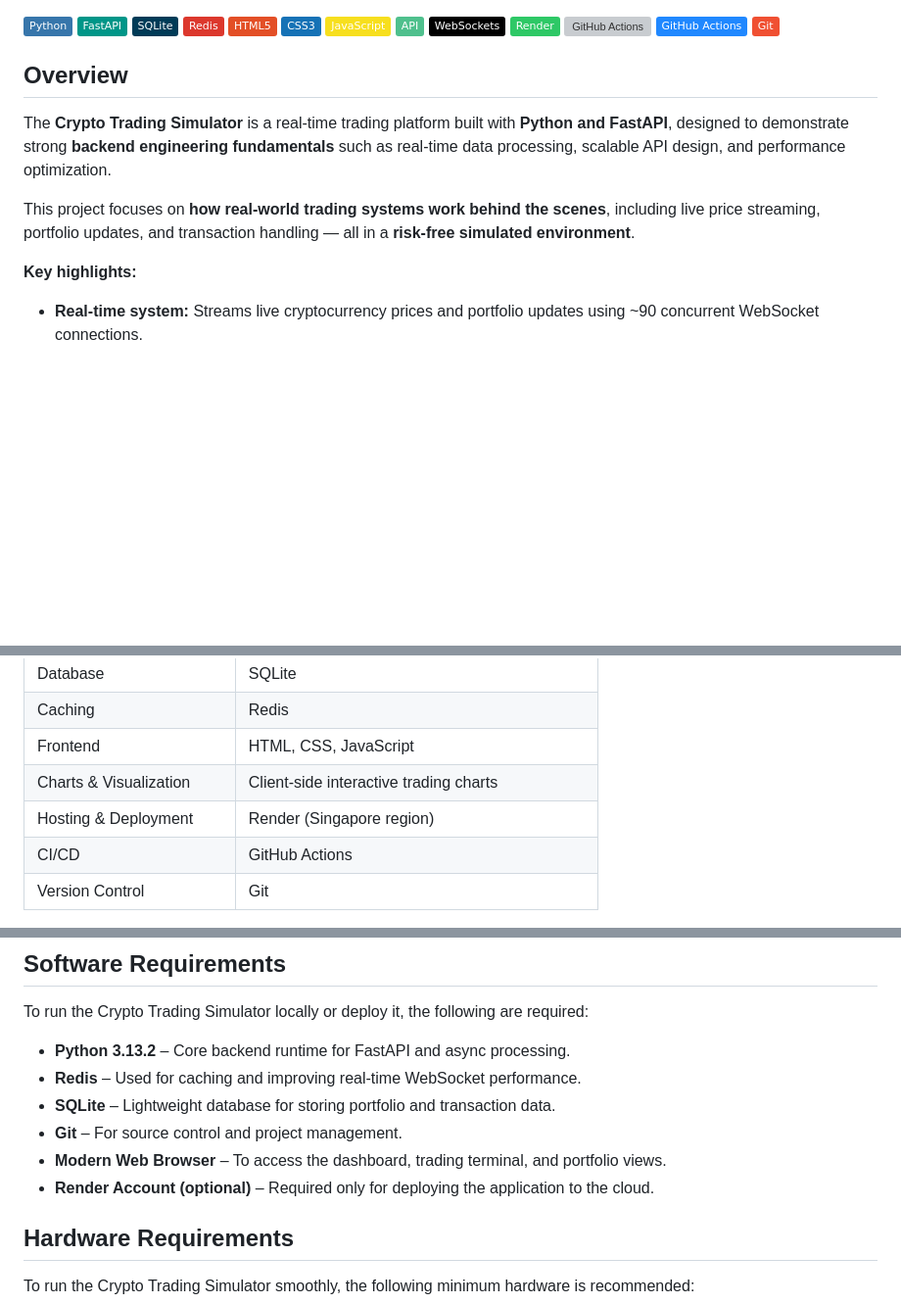
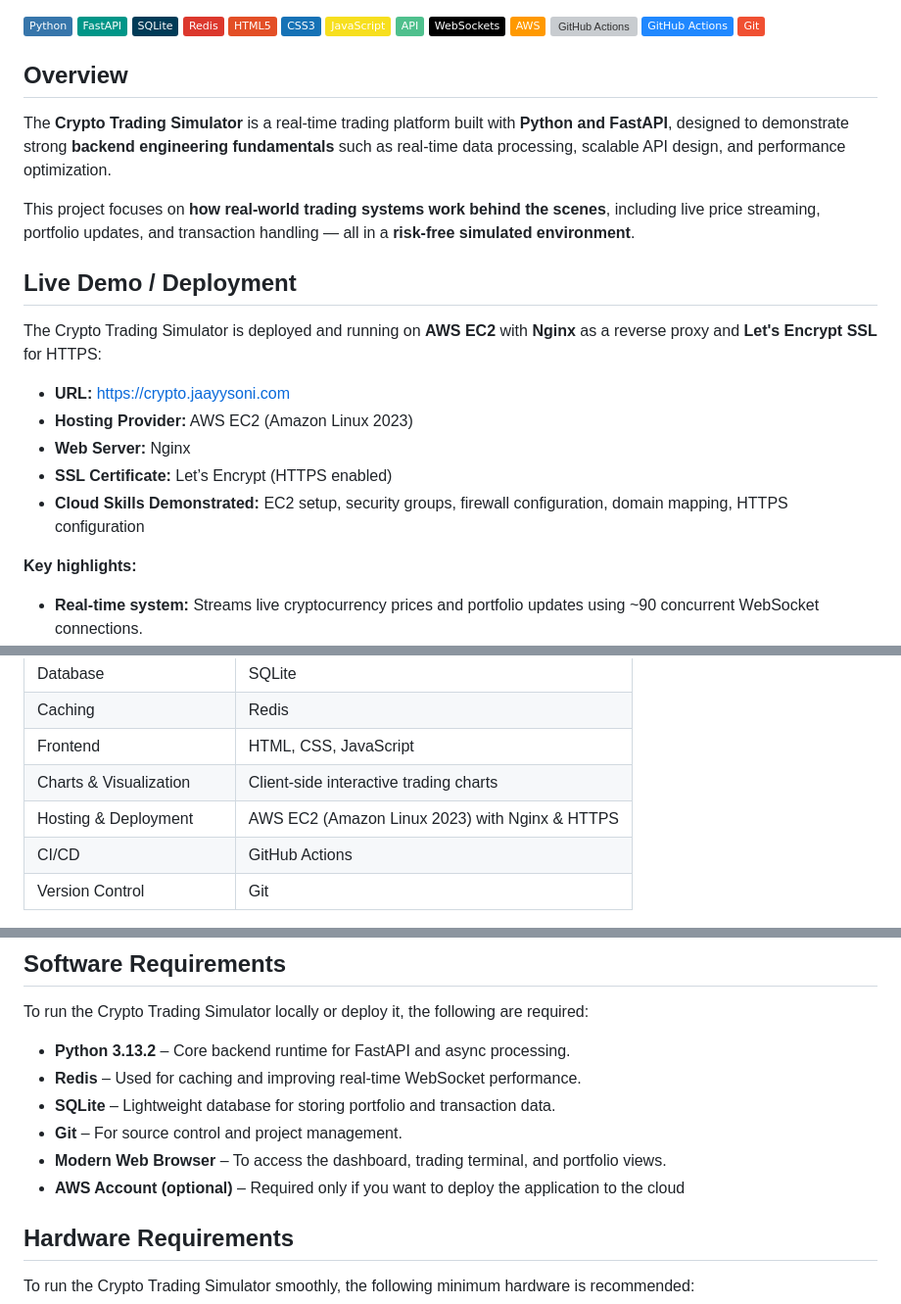
Before and after one commit to jaayysoni/Stock-Market-Simulator, a Markdown page: README.md, 3 parts joined by grey strips. Shown at 98% size. Drawn GitHub-style; badges without logos; blank space fills up the shorter version; grey boxes are pictures that could not be loaded.

```diff
--- a/README.md
+++ b/README.md
@@ -9,7 +10,7 @@
 [![JavaScript](https://img.shields.io/badge/-JavaScript-F7DF1E?style=flat&logo=javascript&logoColor=000000)](https://developer.mozilla.org/en-US/docs/Web/JavaScript)
 [![API](https://img.shields.io/badge/-API-4FC08D?style=flat&logo=api)]()
 [![WebSockets](https://img.shields.io/badge/-WebSockets-000000?style=flat&logo=websockets)](https://developer.mozilla.org/en-US/docs/Web/API/WebSockets_API)
-[![Render](https://img.shields.io/badge/-Render-2EC866?style=flat&logo=render)](https://render.com/)
+[![AWS](https://img.shields.io/badge/-AWS-FF9900?style=flat&logo=amazonaws&logoColor=FFFFFF)](https://aws.amazon.com/)
 [![GitHub Actions](https://img.shields.io/badge/-CI/CD-2088FF?style=flat&logo=githubactions)](https://github.com/features/actions)
 [![GitHub Actions](https://img.shields.io/badge/-GitHub%20Actions-2088FF?style=flat&logo=githubactions)](https://github.com/features/actions)
 [![Git](https://img.shields.io/badge/-Git-F05032?style=flat&logo=git)](https://git-scm.com/)
@@ -19,6 +20,16 @@
 The **Crypto Trading Simulator** is a real-time trading platform built with **Python and FastAPI**, designed to demonstrate strong **backend engineering fundamentals** such as real-time data processing, scalable API design, and performance optimization.
 
 This project focuses on **how real-world trading systems work behind the scenes**, including live price streaming, portfolio updates, and transaction handling — all in a **risk-free simulated environment**.
+
+## Live Demo / Deployment
+
+The Crypto Trading Simulator is deployed and running on **AWS EC2** with **Nginx** as a reverse proxy and **Let's Encrypt SSL** for HTTPS:
+
+- **URL:** [https://crypto.jaayysoni.com](https://crypto.jaayysoni.com)
+- **Hosting Provider:** AWS EC2 (Amazon Linux 2023)
+- **Web Server:** Nginx
+- **SSL Certificate:** Let’s Encrypt (HTTPS enabled)
+- **Cloud Skills Demonstrated:** EC2 setup, security groups, firewall configuration, domain mapping, HTTPS configuration
 
 **Key highlights:**
 - **Real-time system:** Streams live cryptocurrency prices and portfolio updates using ~90 concurrent WebSocket connections.
@@ -122,7 +144,7 @@ Key implementation details include:
 | Caching                | Redis                                               |
 | Frontend               | HTML, CSS, JavaScript                               |
 | Charts & Visualization | Client-side interactive trading charts              |
-| Hosting & Deployment   | Render (Singapore region)                           |
+| Hosting & Deployment   | AWS EC2 (Amazon Linux 2023) with Nginx & HTTPS      |
 | CI/CD                  | GitHub Actions                                      |
 | Version Control        | Git                                                  |
 
@@ -136,7 +158,7 @@ To run the Crypto Trading Simulator locally or deploy it, the following are requ
 - **SQLite** – Lightweight database for storing portfolio and transaction data.
 - **Git** – For source control and project management.
 - **Modern Web Browser** – To access the dashboard, trading terminal, and portfolio views.
-- **Render Account (optional)** – Required only for deploying the application to the cloud.
+- **AWS Account (optional)** – Required only if you want to deploy the application to the cloud
 
 
 ## Hardware Requirements
```
Also changed, not shown: other parts of README.md (+27 -10 lines).
